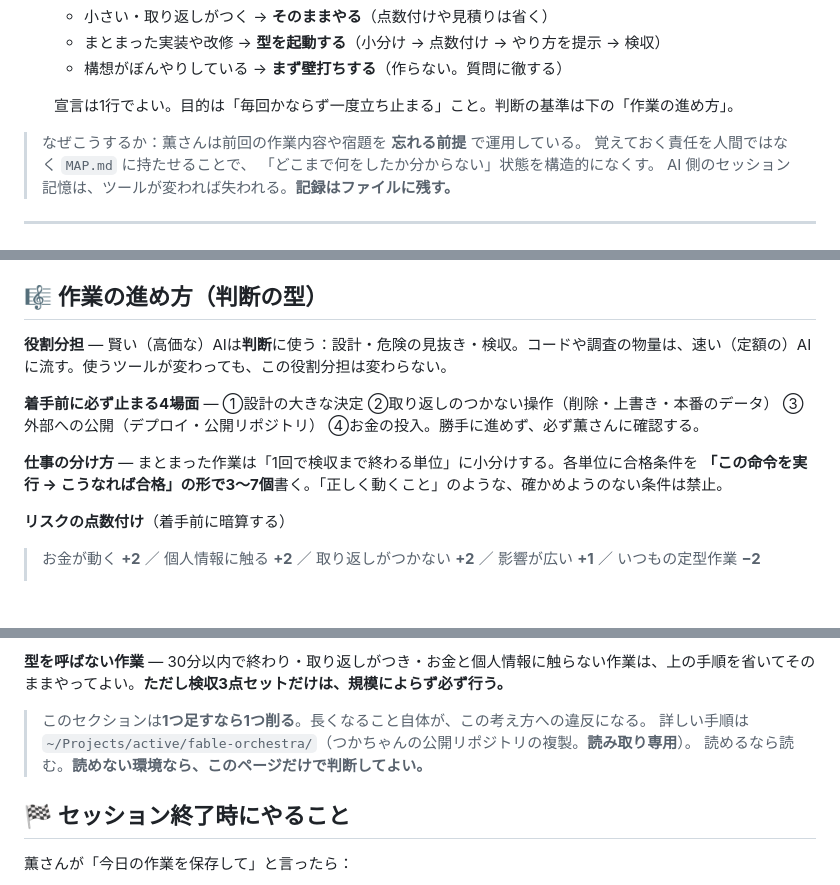
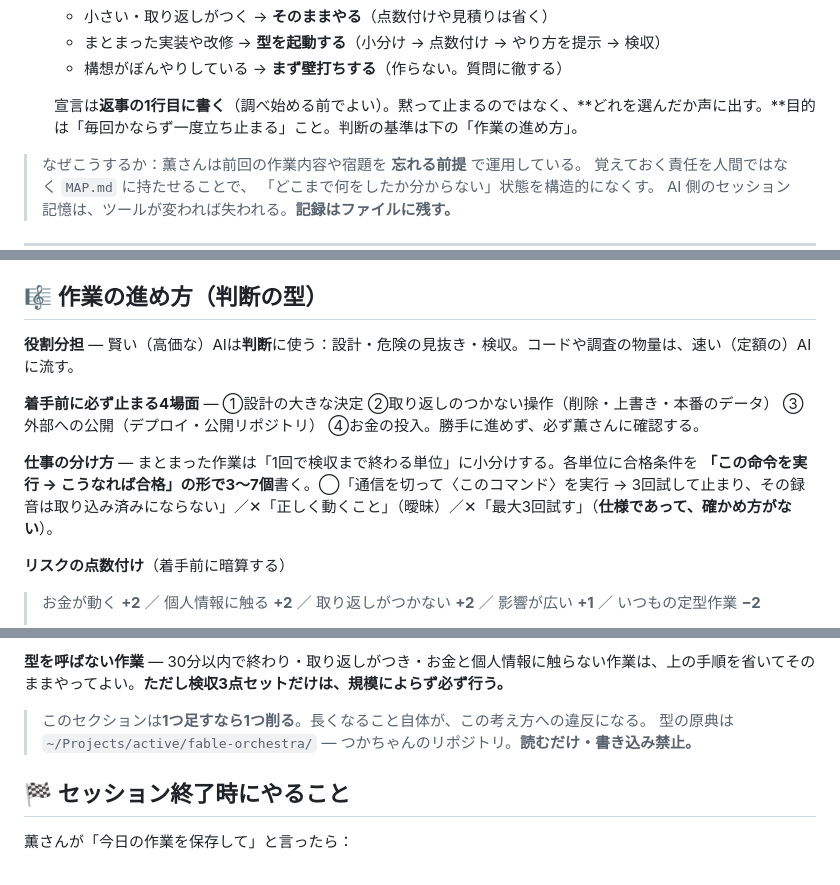
Before and after one commit to kaoruhirose/bonchan-ukiuki-sansu, a Markdown page: AGENTS.md, 3 parts joined by grey strips. Drawn GitHub-style; blank space fills up the shorter version.

Commit message:
共通ルール v4 を反映
- 進め方の宣言は「返事の1行目に書く」と明示（黙って止まるのを防ぐ）
- 合格条件に良い例／悪い例を追加（曖昧なものと、明確だが検証できないもの）
- 型の原典への案内を3行→1行に圧縮（「読むだけ・書き込み禁止」は残す）
- 冒頭と重複していた一文を削除

正本: ocean/sea/deep/way/common-rules.md（v4 / e791dc7f）
根拠: Codex での実地検証（ocean/sea/deep/way/lessons/002）

Co-Authored-By: Claude Opus 5 <noreply@anthropic.com>

```diff
--- a/AGENTS.md
+++ b/AGENTS.md
@@ -27,7 +27,7 @@
    - まとまった実装や改修 → **型を起動する**（小分け → 点数付け → やり方を提示 → 検収）
    - 構想がぼんやりしている → **まず壁打ちする**（作らない。質問に徹する）
 
-   宣言は1行でよい。目的は「毎回かならず一度立ち止まる」こと。判断の基準は下の「作業の進め方」。
+   宣言は**返事の1行目に書く**（調べ始める前でよい）。黙って止まるのではなく、**どれを選んだか声に出す。**目的は「毎回かならず一度立ち止まる」こと。判断の基準は下の「作業の進め方」。
 
 > なぜこうするか：薫さんは前回の作業内容や宿題を **忘れる前提** で運用している。
 > 覚えておく責任を人間ではなく `MAP.md` に持たせることで、
@@ -57,11 +57,11 @@
 
 ## 🎼 作業の進め方（判断の型）
 
-**役割分担** — 賢い（高価な）AIは**判断**に使う：設計・危険の見抜き・検収。コードや調査の物量は、速い（定額の）AIに流す。使うツールが変わっても、この役割分担は変わらない。
+**役割分担** — 賢い（高価な）AIは**判断**に使う：設計・危険の見抜き・検収。コードや調査の物量は、速い（定額の）AIに流す。
 
 **着手前に必ず止まる4場面** — ①設計の大きな決定 ②取り返しのつかない操作（削除・上書き・本番のデータ） ③外部への公開（デプロイ・公開リポジトリ） ④お金の投入。勝手に進めず、必ず薫さんに確認する。
 
-**仕事の分け方** — まとまった作業は「1回で検収まで終わる単位」に小分けする。各単位に合格条件を **「この命令を実行 → こうなれば合格」の形で3〜7個**書く。「正しく動くこと」のような、確かめようのない条件は禁止。
+**仕事の分け方** — まとまった作業は「1回で検収まで終わる単位」に小分けする。各単位に合格条件を **「この命令を実行 → こうなれば合格」の形で3〜7個**書く。◯「通信を切って〈このコマンド〉を実行 → 3回試して止まり、その録音は取り込み済みにならない」／✕「正しく動くこと」（曖昧）／✕「最大3回試す」（**仕様であって、確かめ方がない**）。
 
 **リスクの点数付け**（着手前に暗算する）
 
@@ -80,8 +80,7 @@
 **型を呼ばない作業** — 30分以内で終わり・取り返しがつき・お金と個人情報に触らない作業は、上の手順を省いてそのままやってよい。**ただし検収3点セットだけは、規模によらず必ず行う。**
 
 > このセクションは**1つ足すなら1つ削る**。長くなること自体が、この考え方への違反になる。
-> 詳しい手順は `~/Projects/active/fable-orchestra/`（つかちゃんの公開リポジトリの複製。**読み取り専用**）。
-> 読めるなら読む。**読めない環境なら、このページだけで判断してよい。**
+> 型の原典は `~/Projects/active/fable-orchestra/` — つかちゃんのリポジトリ。**読むだけ・書き込み禁止。**
 
 ## 🏁 セッション終了時にやること
 
```
Also changed, not shown: other parts of AGENTS.md (+1 -1 lines).
